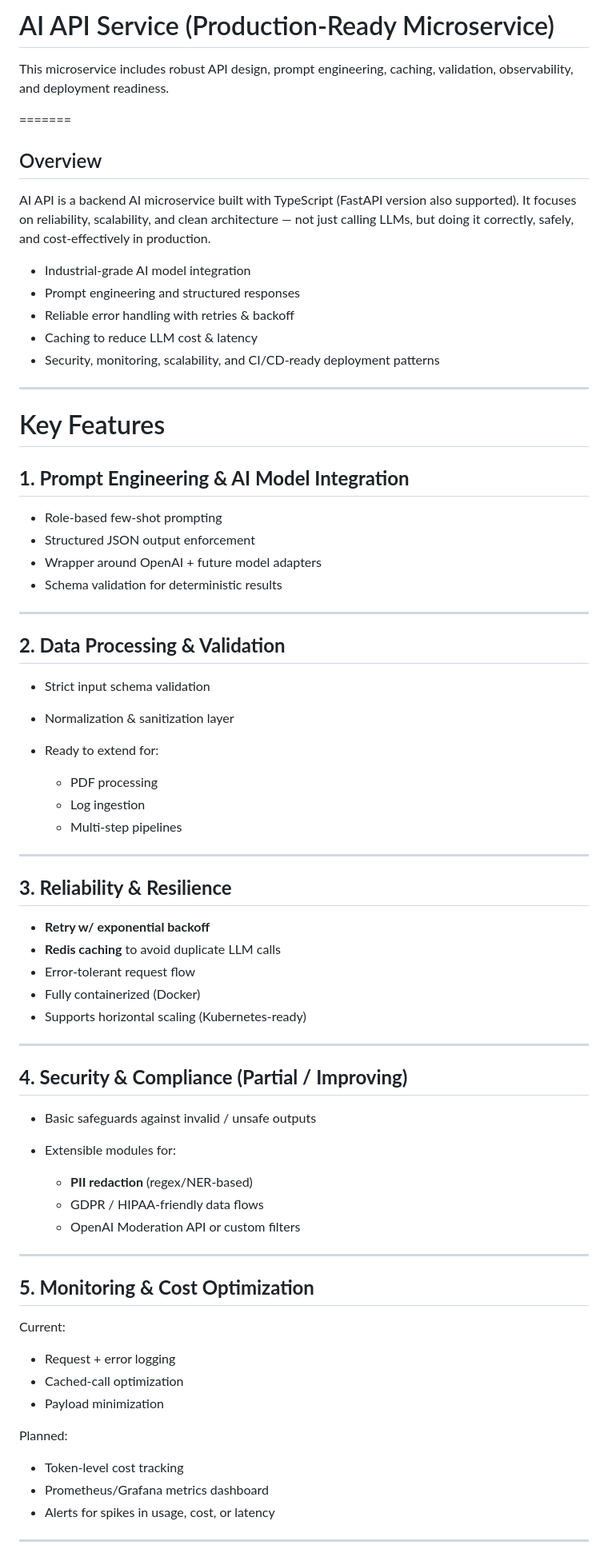
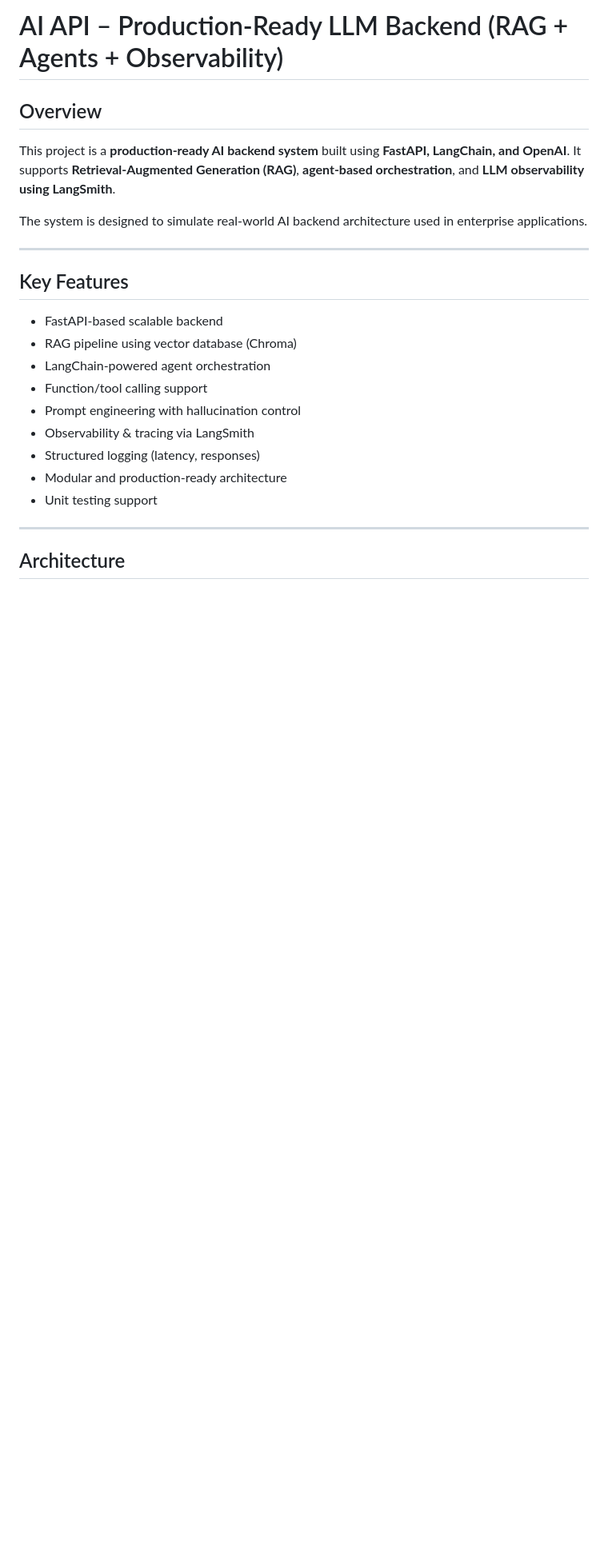
Before and after one commit to ManibalaSinha/ai-api, a Markdown page: README.md, the part around one of its changes. Shown at 80% size. Rendered like a GitHub page; blank space fills up the shorter version.

Commit message:
Revise README for AI API project details and features

```diff
--- a/README.md
+++ b/README.md
@@ -1,81 +1,27 @@
-# AI API Service (Production-Ready Microservice)
+#  AI API – Production-Ready LLM Backend (RAG + Agents + Observability)
 
-This microservice includes robust API design, prompt engineering, caching, validation, observability, and deployment readiness.
-<p align="center">
+##  Overview
 
-</p>
-=======
+This project is a **production-ready AI backend system** built using **FastAPI, LangChain, and OpenAI**.
+It supports **Retrieval-Augmented Generation (RAG)**, **agent-based orchestration**, and **LLM observability using LangSmith**.
 
-## Overview
-
-AI API is a backend AI microservice built with TypeScript (FastAPI version also supported).
-It focuses on reliability, scalability, and clean architecture — not just calling LLMs, but doing it correctly, safely, and cost-effectively in production.
-
-* Industrial-grade AI model integration
-* Prompt engineering and structured responses
-* Reliable error handling with retries & backoff
-* Caching to reduce LLM cost & latency
-* Security, monitoring, scalability, and CI/CD-ready deployment patterns
+The system is designed to simulate real-world AI backend architecture used in enterprise applications.
 
 ---
 
-# Key Features
+##  Key Features
 
-## **1. Prompt Engineering & AI Model Integration**
-
-* Role-based few-shot prompting
-* Structured JSON output enforcement
-* Wrapper around OpenAI + future model adapters
-* Schema validation for deterministic results
+*  FastAPI-based scalable backend
+*  RAG pipeline using vector database (Chroma)
+*  LangChain-powered agent orchestration
+*  Function/tool calling support
+*  Prompt engineering with hallucination control
+*  Observability & tracing via LangSmith
+*  Structured logging (latency, responses)
+*  Modular and production-ready architecture
+*  Unit testing support
 
 ---
 
-## **2. Data Processing & Validation**
+##  Architecture
 
-* Strict input schema validation
-* Normalization & sanitization layer
-* Ready to extend for:
-
-  * PDF processing
-  * Log ingestion
-  * Multi-step pipelines
-
----
-
-## **3. Reliability & Resilience**
-
-* **Retry w/ exponential backoff**
-* **Redis caching** to avoid duplicate LLM calls
-* Error-tolerant request flow
-* Fully containerized (Docker)
-* Supports horizontal scaling (Kubernetes-ready)
-
----
-
-## **4. Security & Compliance (Partial / Improving)**
-
-* Basic safeguards against invalid / unsafe outputs
-* Extensible modules for:
-
-  * **PII redaction** (regex/NER-based)
-  * GDPR / HIPAA-friendly data flows
-  * OpenAI Moderation API or custom filters
-
----
-
-## **5. Monitoring & Cost Optimization**
-
-Current:
-
-* Request + error logging
-* Cached-call optimization
-* Payload minimization
-
-Planned:
-
-* Token-level cost tracking
-* Prometheus/Grafana metrics dashboard
-* Alerts for spikes in usage, cost, or latency
-
----
-
```
Also changed, not shown: other parts of README.md (+192 -62 lines).
